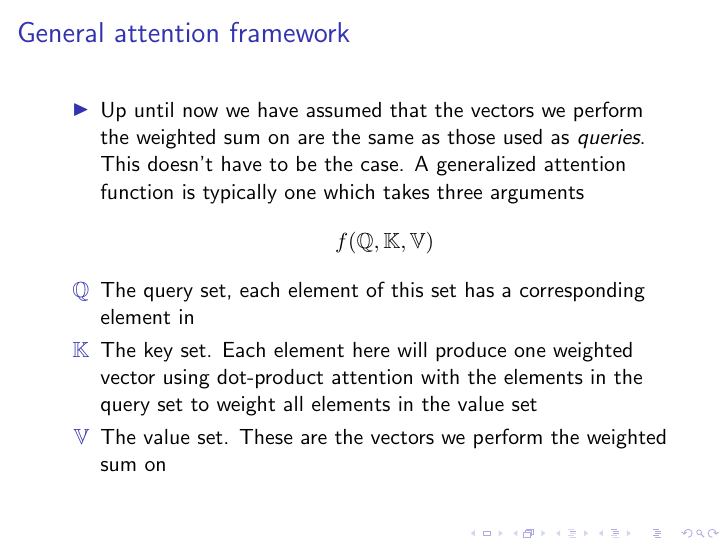
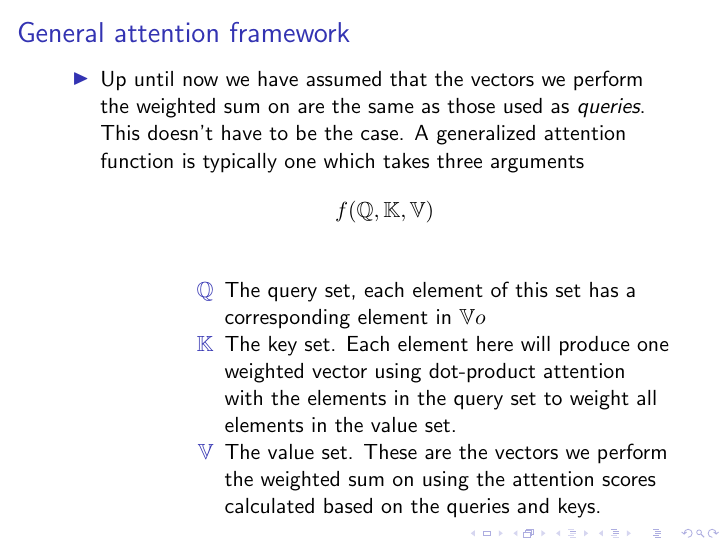
Before and after one commit to eryl/deeplearningbook-discussion-questions, LaTeX slides (slides/attention_in_neural_nets.tex): page 21 of 21. The pictures show the PDF file slides/attention_in_neural_nets.pdf that the author committed with the source.

Commit message:
Minor edits

```diff
--- a/slides/attention_in_neural_nets.tex
+++ b/slides/attention_in_neural_nets.tex
@@ -356,11 +356,11 @@
   \begin{itemize}
   \item Up until now we have assumed that the vectors we perform the weighted sum on are the same as those used as \emph{queries}. This doesn't have to be the case. A generalized attention function is typically one which takes three arguments
     \[ f(\mathbb{Q}, \mathbb{K}, \mathbb{V}) \]
-    \begin{describe}
-     \item[$\mathbb{Q}$] The query set, each element of this set has a corresponding element in $\mathbb{V}$
-     \item[$\mathbb{K}$] The key set. Each element here will produce one weighted vector using dot-product attention with the elements in the query set to weight all elements in the value set
-       \item[$\mathbb{V}$] The value set. These are the vectors we perform the weighted sum on
-     \end{describe}
+    \begin{description}
+     \item[$\mathbb{Q}$] The query set, each element of this set has a corresponding element in  $\mathbb{V}o$
+     \item[$\mathbb{K}$] The key set. Each element here will produce one weighted vector using dot-product attention with the elements in the query set to weight all elements in the value set.
+       \item[$\mathbb{V}$] The value set. These are the vectors we perform the weighted sum on using the attention scores calculated based on the queries and keys.
+     \end{description}
 
    \end{itemize}
 
```
Also changed, not shown: slides/attention_in_neural_nets.pdf.
